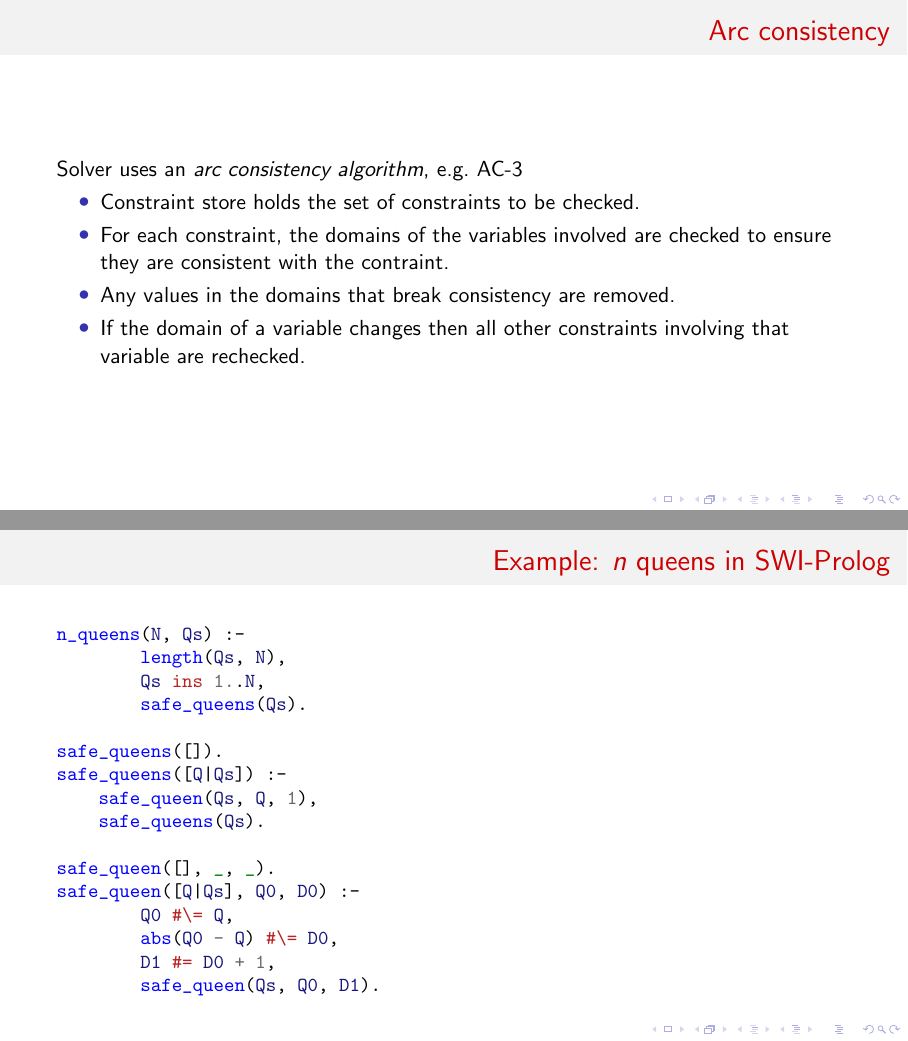
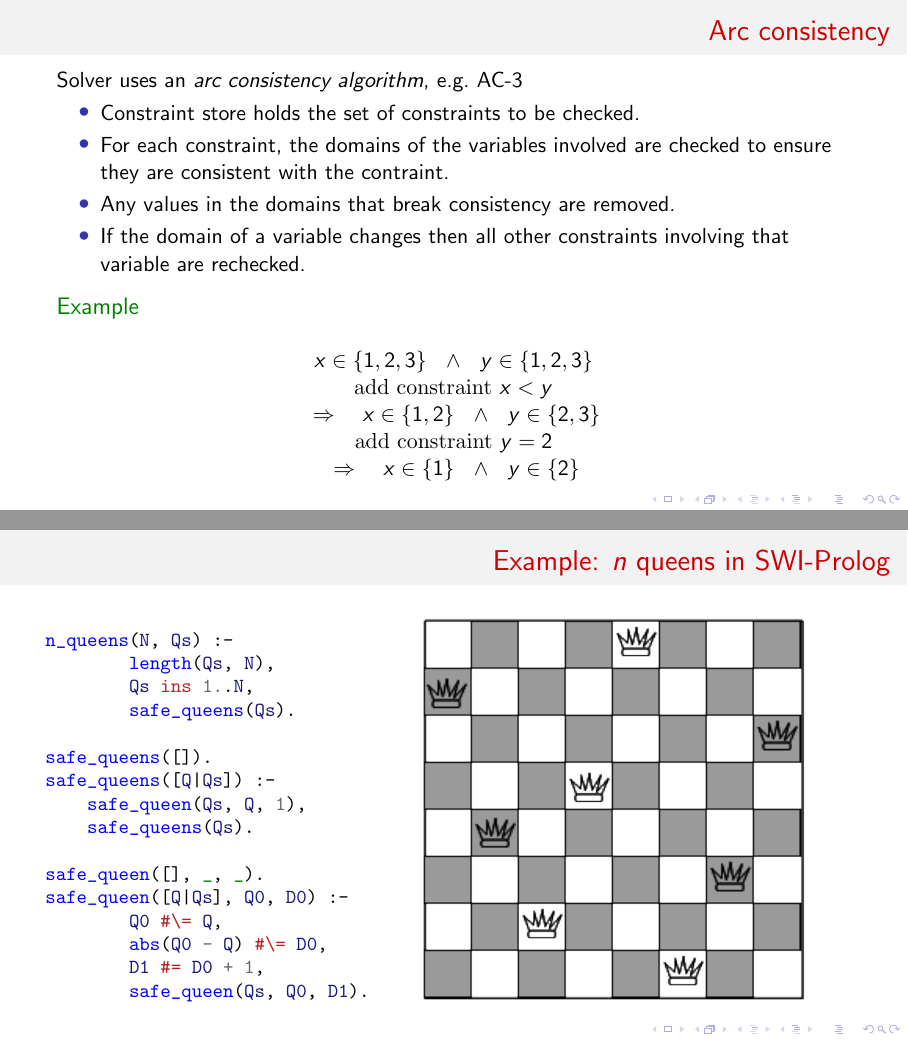
Before and after one commit to dmoverton/finite-domain, LaTeX slides (mhug-talk/constraints.tex): pages 16 and 17 of 51 before the commit and pages 21 and 22 of 59 after it, joined at a grey line. Compiled offline with pdfLaTeX.

Commit message:
Add an example of arc consistency. Add a picture of a chessboard

```diff
--- a/mhug-talk/constraints.tex
+++ b/mhug-talk/constraints.tex
@@ -116,11 +116,29 @@ Solver uses an \emph{arc consistency algorithm}, e.g.\ AC-3
     \item If the domain of a variable changes then all other constraints involving that variable are
         rechecked.
 \end{itemize}
+\pause
+\begin{example}
+\begin{displaymath}
+    \begin{array}{c}
+    x \in \{1, 2, 3\} ~~\land~~ y \in \{1, 2, 3\} \\
+    \pause
+    \textrm{add constraint~} x < y \\
+    \pause
+    \Rightarrow ~~~ x \in \{1, 2\} ~~\land~~ y \in \{2, 3\} \\
+    \pause
+    \textrm{add constraint~} y = 2 \\
+    \pause
+        \Rightarrow ~~~ x \in \{1\} ~~\land~~ y \in \{2\}
+    \end{array}
+\end{displaymath}
+\end{example}
 \end{frame}
 
 \begin{frame}[fragile]
     \frametitle{Example: $n$ queens in SWI-Prolog}
 
+\begin{columns}[t]
+\column[c]{0.35\paperwidth}
 \begin{minted}[fontsize=\small]{prolog}
 n_queens(N, Qs) :-
         length(Qs, N),
```
Also changed, not shown: mhug-talk/8queens.png (added), mhug-talk/constraints.tex (11 more changed lines), 1 other file.
